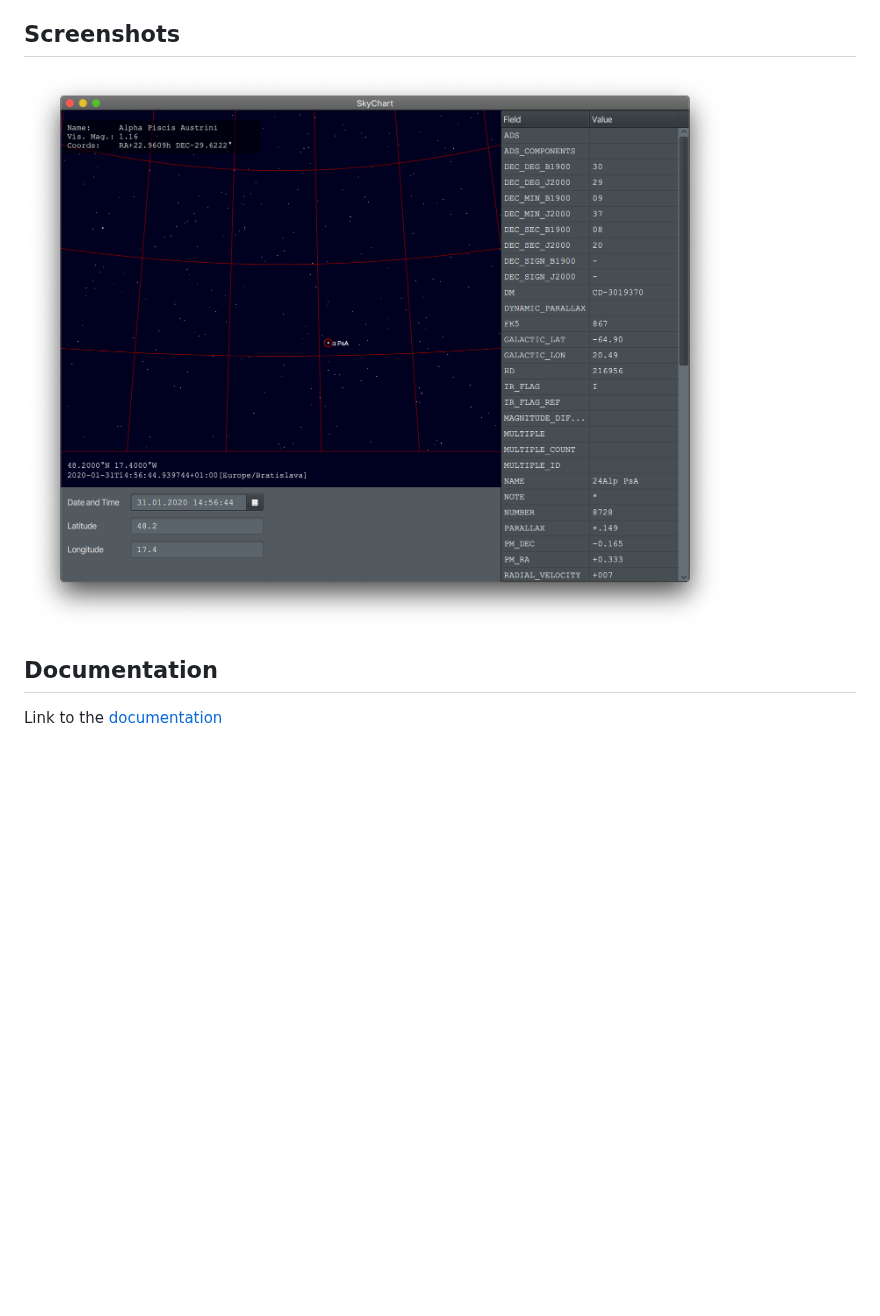
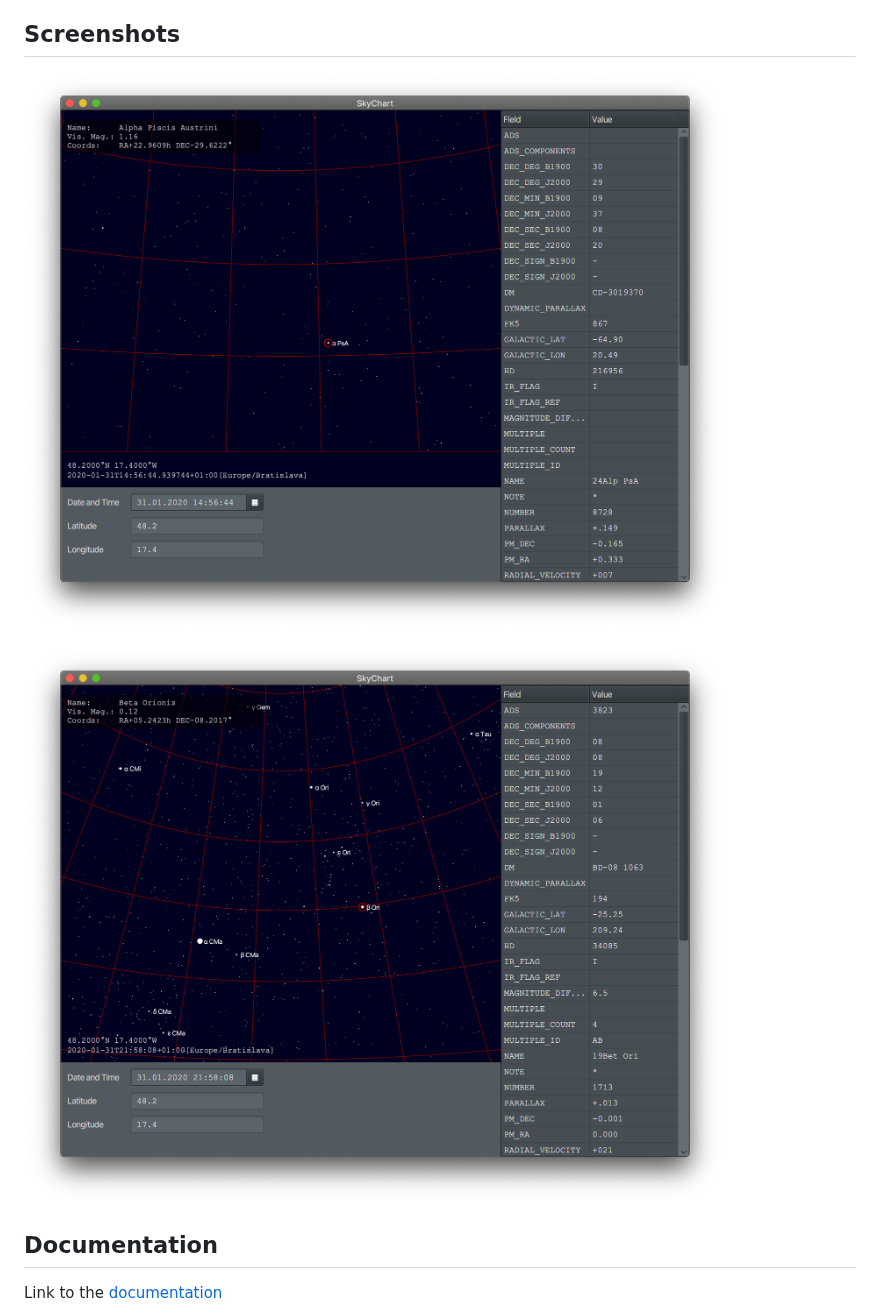
Before and after one commit to peter-grajcar/skychart, a Markdown page: README.MD, the part around one of its changes. GitHub-like rendering; pictures changed too: screenshots/screenshot-02.png (added); blank space fills up the shorter version.

Commit message:
Add screenshot to the readme

```diff
--- a/README.MD
+++ b/README.MD
@@ -29,7 +29,9 @@ However, the code is extensible and more catalogues can be added.
 
 ## Screenshots
 
-![SkyChart Screenshot](./screenshots/screenshot-01.png)
+![SkyChart Screenshot 1](./screenshots/screenshot-01.png)
+
+![SkyChart Screenshot 2](./screenshots/screenshot-02.png)
 
 ## Documentation
 
```
Also changed, not shown: other parts of README.MD (+2 -2 lines), 1 other file.
